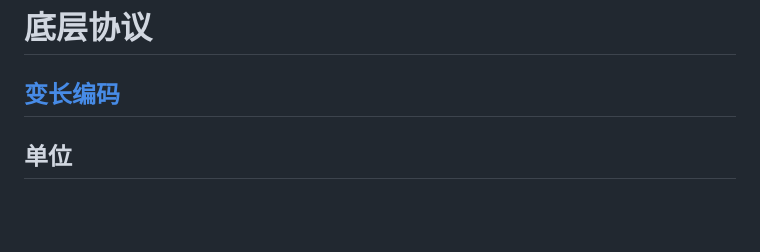
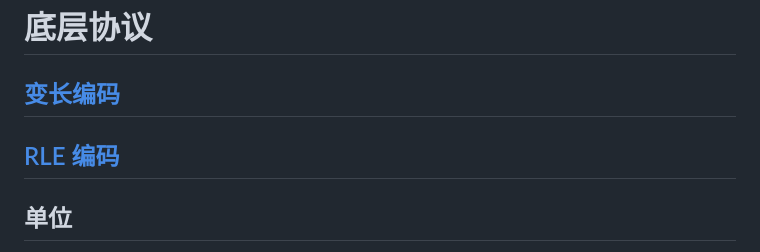
Before and after one commit to sb-child/dz-print, a Markdown page: protocol.md, the part around the change. GitHub-like rendering; blank space fills up the shorter version.

```diff
--- a/protocol.md
+++ b/protocol.md
@@ -1,6 +1,8 @@
 # 底层协议
 
 ## [变长编码](src/command/varint.rs)
+
+## [RLE 编码](rle.md)
 
 ## 单位
 
```
Also changed, not shown: rle.md (added, +63 -0 lines).
